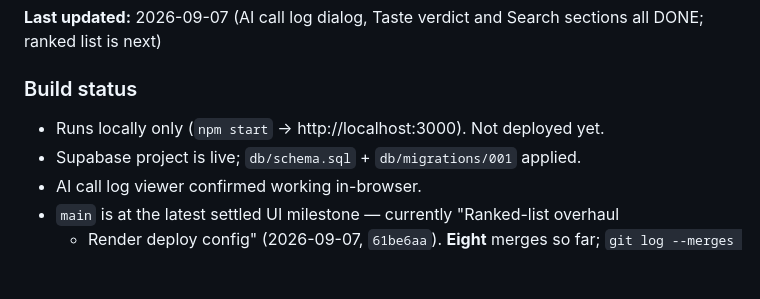
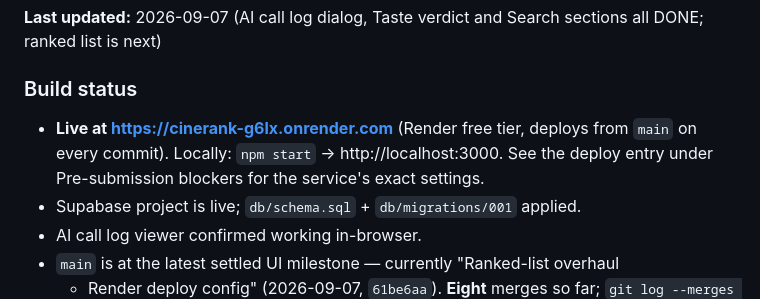
Before and after one commit to guycn1/cinerank-project, a Markdown page: CLAUDE.md, the part around the change. Rendered like a GitHub page; blank space fills up the shorter version.

```diff
--- a/CLAUDE.md
+++ b/CLAUDE.md
@@ -27,7 +27,9 @@ lives in `docs/DECISIONS.md`; this is the *what / now*.
 **Last updated:** 2026-09-07 (AI call log dialog, Taste verdict and Search sections all DONE; ranked list is next)
 
 ### Build status
-* Runs locally only (`npm start` → http://localhost:3000). Not deployed yet.
+* **Live at https://cinerank-g6lx.onrender.com** (Render free tier, deploys from
+  `main` on every commit). Locally: `npm start` → http://localhost:3000. See the
+  deploy entry under Pre-submission blockers for the service's exact settings.
 * Supabase project is live; `db/schema.sql` + `db/migrations/001` applied.
 * AI call log viewer confirmed working in-browser.
 * `main` is at the latest settled UI milestone — currently "Ranked-list overhaul
```
Also changed, not shown: docs/PROCESS.md (+23 -4 lines).
